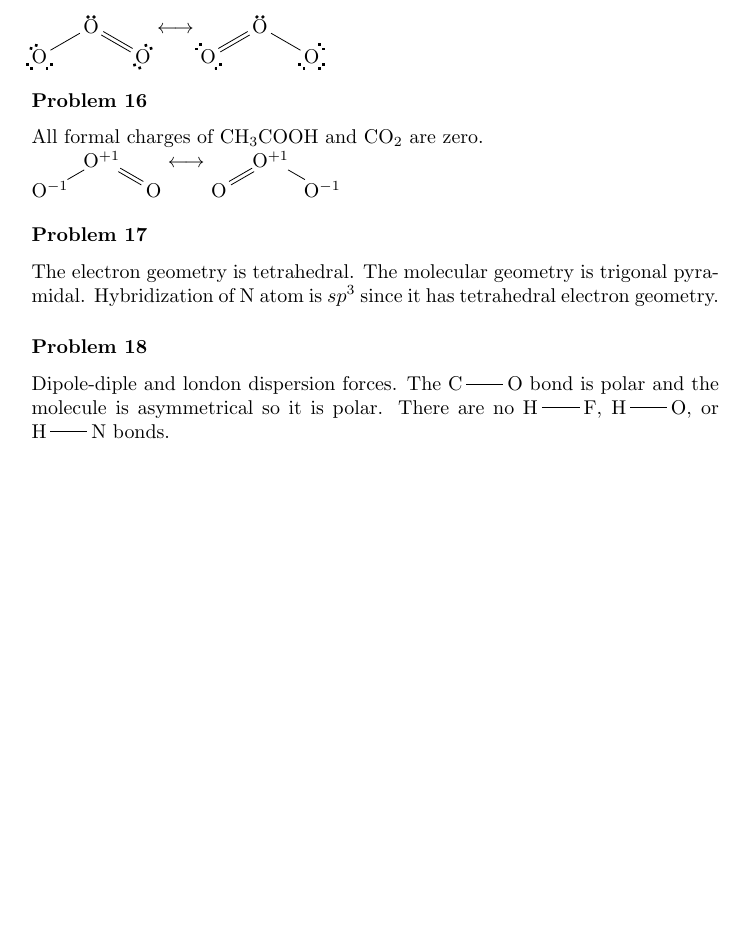
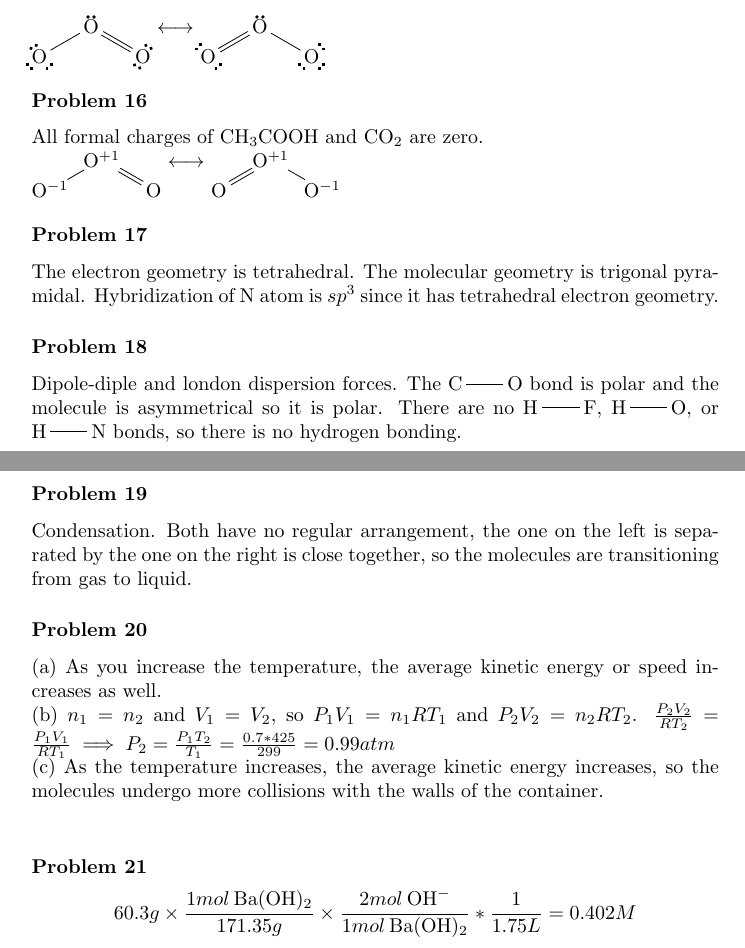
Before and after one commit to AndrewYe12/ChemistryFinalProjectNCSSM, a LaTeX document (Problems.tex): part of page 9 of 9 before the commit and two parts of pages 9 and 10 of 10 after it, the two joined at a grey line, cut so that both start at the same text, the shorter picture padded with empty space. Compiled offline with pdfLaTeX.

Commit message:
more prob

```diff
--- a/Problems.tex
+++ b/Problems.tex
@@ -183,6 +192,16 @@ All formal charges of \ce{CH3COOH} and \ce{CO2} are zero. \\
 \AnswerSet
 The electron geometry is tetrahedral. The molecular geometry is trigonal pyramidal. Hybridization of \ce{N} atom is \(sp^3\) since it has tetrahedral electron geometry.
 \AnswerSet
-Dipole-diple and london dispersion forces. The \chemfig{C-O} bond is polar and the molecule is asymmetrical so it is polar. There are no \chemfig{H-F}, \chemfig{H-O}, or \chemfig{H-N} bonds.
+Dipole-diple and london dispersion forces. The \chemfig{C-O} bond is polar and the molecule is asymmetrical so it is polar. There are no \chemfig{H-F}, \chemfig{H-O}, or \chemfig{H-N} bonds, so there is no hydrogen bonding.
+\AnswerSet
+Condensation. Both have no regular arrangement, the one on the left is separated by the one on the right is close together, so the molecules are transitioning from gas to liquid.
+\AnswerSet
+(a) As you increase the temperature, the average kinetic energy or speed increases as well. \\
+(b) \(n_1 = n_2\) and \(V_1 = V_2\), so \(P_1V_1 = n_1RT_1\) and \(P_2V_2 = n_2RT_2\). \(\frac{P_2V_2}{RT_2} = \frac{P_1V_1}{RT_1} \implies P_2 = \frac{P_1T_2}{T_1} = \frac{0.7 * 425}{299} = 0.99atm\)\\
+(c) As the temperature increases, the average kinetic energy increases, so the molecules undergo more collisions with the walls of the container.  \\
+\AnswerSet
+\begin{equation*}
+    60.3g \times \frac{1mol\hspace{0.2em}\ce{Ba(OH)2}}{171.35g} \times \frac{2mol\hspace{0.2em}\ce{OH-}}{1mol\hspace{0.2em}\ce{Ba(OH)2}} * \frac{1}{1.75L} = 0.402M
+\end{equation*}
 
 \end{document}
```
Also changed, not shown: Problems.pdf, photos/photo3.png (added), Problems.tex (11 more changed lines), 5 other files.
